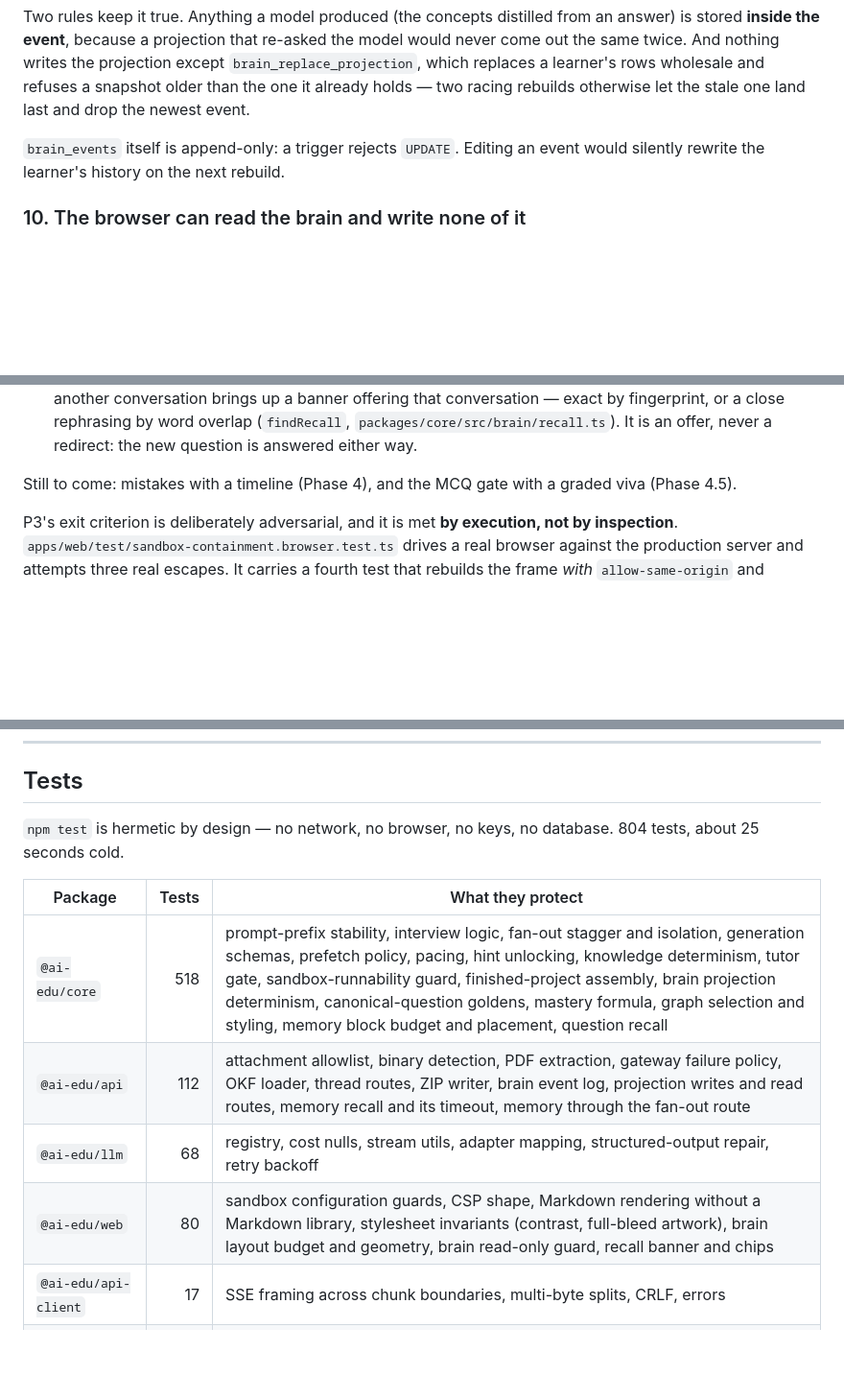
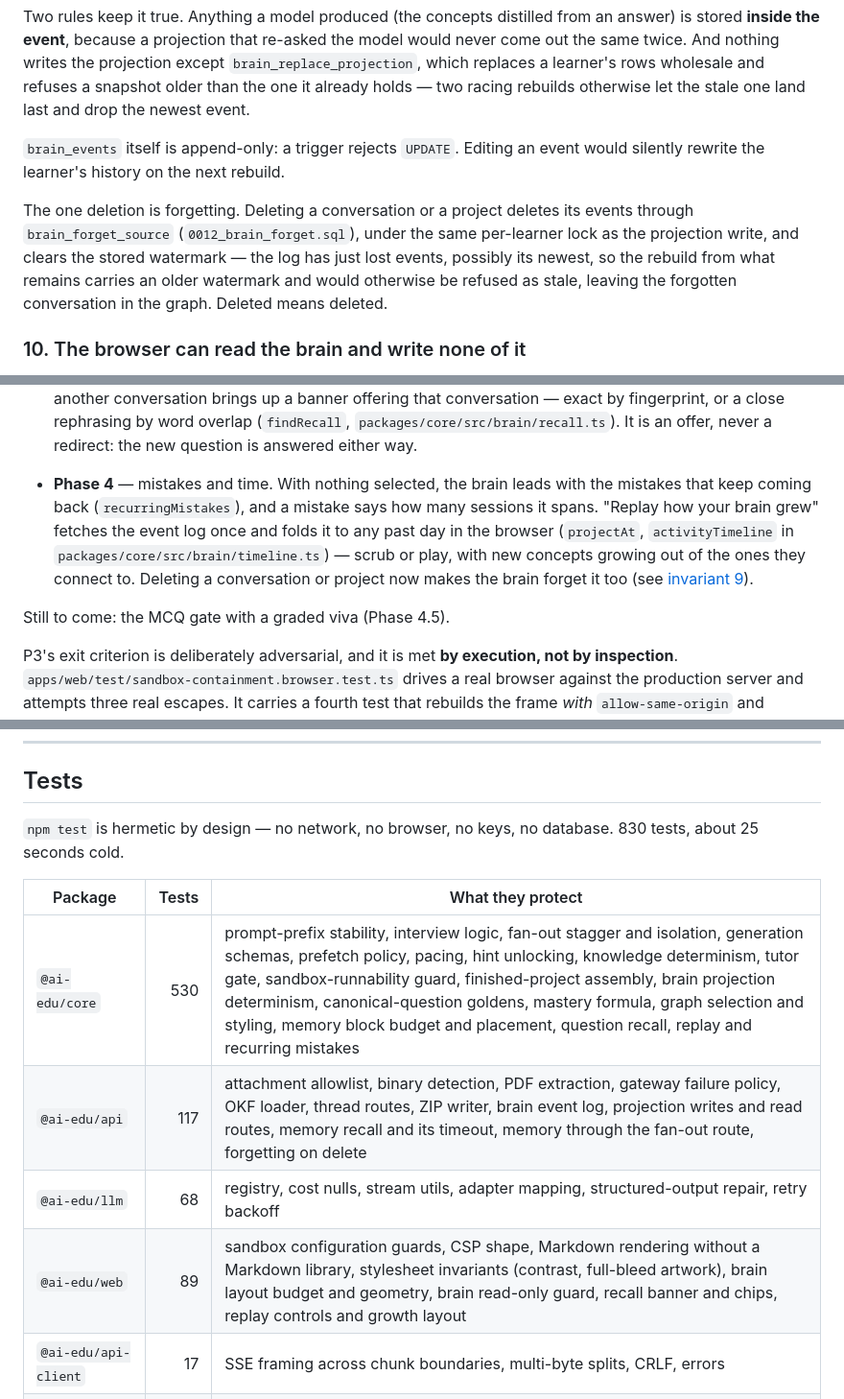
Before and after one commit to ahmedmustafakhan125-coder/Project-Learner-AI, a Markdown page: README.md, 3 parts joined by grey strips. Shown at 96% size. Rendered like a GitHub page; blank space fills up the shorter version.

Commit message:
docs: document replay, recurring mistakes and forgetting
Co-Authored-By: Claude Opus 5.5 <noreply@anthropic.com>

```diff
--- a/README.md
+++ b/README.md
@@ -318,6 +318,13 @@ racing rebuilds otherwise let the stale one land last and drop the newest event.
 `brain_events` itself is append-only: a trigger rejects `UPDATE`. Editing an
 event would silently rewrite the learner's history on the next rebuild.
 
+The one deletion is forgetting. Deleting a conversation or a project deletes
+its events through `brain_forget_source` (`0012_brain_forget.sql`), under the
+same per-learner lock as the projection write, and clears the stored
+watermark — the log has just lost events, possibly its newest, so the rebuild
+from what remains carries an older watermark and would otherwise be refused as
+stale, leaving the forgotten conversation in the graph. Deleted means deleted.
+
 ### 10. The browser can read the brain and write none of it
 
 The anon key may `SELECT` a learner's own brain rows and nothing else.
@@ -493,8 +500,16 @@ tutor with its write-code gate, and per-specialist follow-up threads.
   (`findRecall`, `packages/core/src/brain/recall.ts`). It is an offer, never a
   redirect: the new question is answered either way.
 
-Still to come: mistakes with a timeline (Phase 4), and the MCQ gate with a
-graded viva (Phase 4.5).
+- **Phase 4** — mistakes and time. With nothing selected, the brain leads with
+  the mistakes that keep coming back (`recurringMistakes`), and a mistake says
+  how many sessions it spans. "Replay how your brain grew" fetches the event
+  log once and folds it to any past day in the browser (`projectAt`,
+  `activityTimeline` in `packages/core/src/brain/timeline.ts`) — scrub or play,
+  with new concepts growing out of the ones they connect to. Deleting a
+  conversation or project now makes the brain forget it too (see
+  [invariant 9](#9-the-brain-is-rebuilt-from-events-never-edited)).
+
+Still to come: the MCQ gate with a graded viva (Phase 4.5).
 
 P3's exit criterion is deliberately adversarial, and it is met **by execution,
 not by inspection**. `apps/web/test/sandbox-containment.browser.test.ts` drives
@@ -522,14 +537,14 @@ Known and open, none of it blocking:
 ## Tests
 
 `npm test` is hermetic by design — no network, no browser, no keys, no database.
-804 tests, about 25 seconds cold.
+830 tests, about 25 seconds cold.
 
 | Package | Tests | What they protect |
 |---|---:|---|
-| `@ai-edu/core` | 518 | prompt-prefix stability, interview logic, fan-out stagger and isolation, generation schemas, prefetch policy, pacing, hint unlocking, knowledge determinism, tutor gate, sandbox-runnability guard, finished-project assembly, brain projection determinism, canonical-question goldens, mastery formula, graph selection and styling, memory block budget and placement, question recall |
-| `@ai-edu/api` | 112 | attachment allowlist, binary detection, PDF extraction, gateway failure policy, OKF loader, thread routes, ZIP writer, brain event log, projection writes and read routes, memory recall and its timeout, memory through the fan-out route |
+| `@ai-edu/core` | 530 | prompt-prefix stability, interview logic, fan-out stagger and isolation, generation schemas, prefetch policy, pacing, hint unlocking, knowledge determinism, tutor gate, sandbox-runnability guard, finished-project assembly, brain projection determinism, canonical-question goldens, mastery formula, graph selection and styling, memory block budget and placement, question recall, replay and recurring mistakes |
+| `@ai-edu/api` | 117 | attachment allowlist, binary detection, PDF extraction, gateway failure policy, OKF loader, thread routes, ZIP writer, brain event log, projection writes and read routes, memory recall and its timeout, memory through the fan-out route, forgetting on delete |
 | `@ai-edu/llm` | 68 | registry, cost nulls, stream utils, adapter mapping, structured-output repair, retry backoff |
-| `@ai-edu/web` | 80 | sandbox configuration guards, CSP shape, Markdown rendering without a Markdown library, stylesheet invariants (contrast, full-bleed artwork), brain layout budget and geometry, brain read-only guard, recall banner and chips |
+| `@ai-edu/web` | 89 | sandbox configuration guards, CSP shape, Markdown rendering without a Markdown library, stylesheet invariants (contrast, full-bleed artwork), brain layout budget and geometry, brain read-only guard, recall banner and chips, replay controls and growth layout |
 | `@ai-edu/api-client` | 17 | SSE framing across chunk boundaries, multi-byte splits, CRLF, errors |
 | `@ai-edu/runners` | 9 | static verification layering and short-circuiting |
 
```
Also changed, not shown: other parts of README.md (+1 -1 lines), DEPLOY.md (+4 -3 lines).
